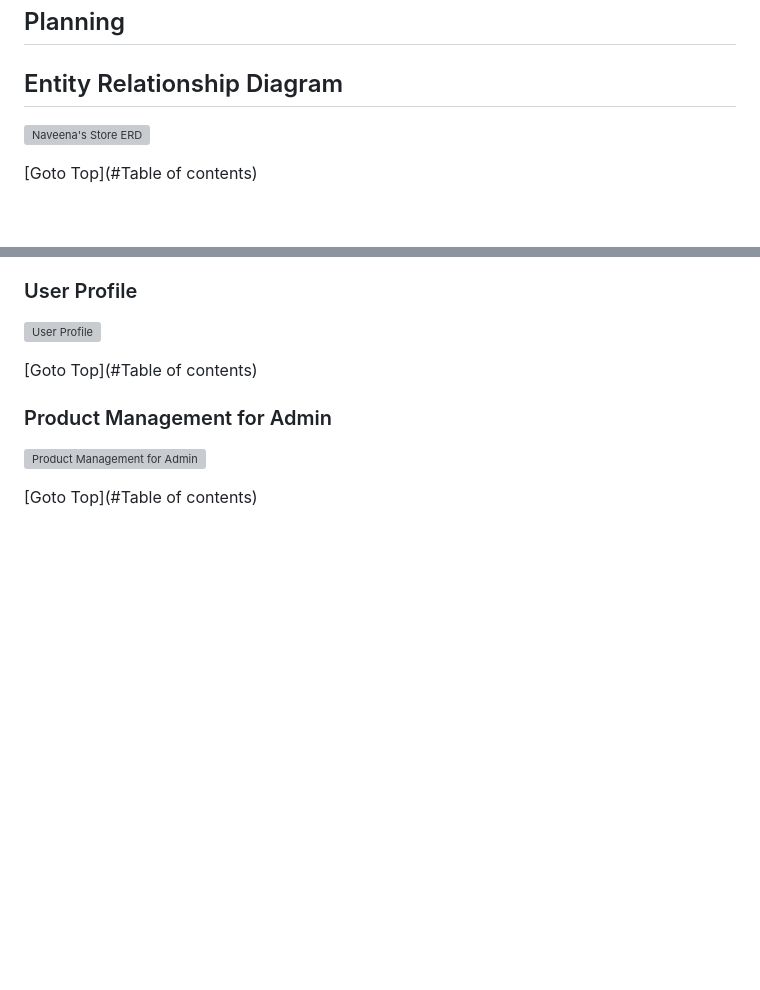
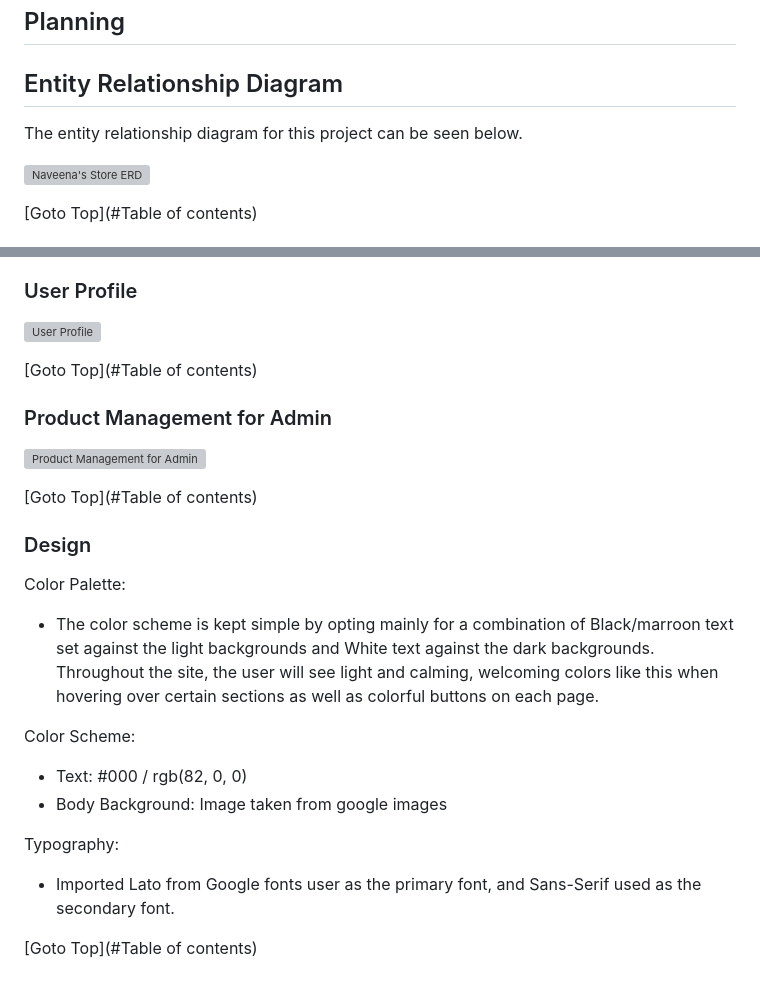
Before and after one commit to Priyanka-Dhanabal/Naveena_store_PP5, a Markdown page: README.md, 2 parts joined by grey strips. GitHub-like rendering; blank space fills up the shorter version; grey boxes are pictures that could not be loaded.

Commit message:
added design section

```diff
--- a/README.md
+++ b/README.md
@@ -67,6 +66,7 @@ Marketing is done on customer satisfaction where they would use word of mouth to
 ## Planning
 
 ## Entity Relationship Diagram
+The entity relationship diagram for this project can be seen below.
 
 ![Naveena's Store ERD]()
 
@@ -127,3 +127,17 @@ Marketing is done on customer satisfaction where they would use word of mouth to
 ![Product Management for Admin]()
 
 [Goto Top](#Table of contents)
+
+### Design
+
+Color Palette:
+-   The color scheme is kept simple by opting mainly for a combination of Black/marroon text set against the light backgrounds and White text against the dark backgrounds.  Throughout the site, the user will see light and calming, welcoming colors like this when hovering over certain sections as well as colorful buttons on each page.
+
+Color Scheme:
+- Text: #000 / rgb(82, 0, 0)
+- Body Background: Image taken from google images
+
+Typography:
+- Imported Lato from Google fonts user as the primary font, and Sans-Serif used as the secondary font.
+
+[Goto Top](#Table of contents)
```
Also changed, not shown: other parts of README.md (+0 -1 lines).
